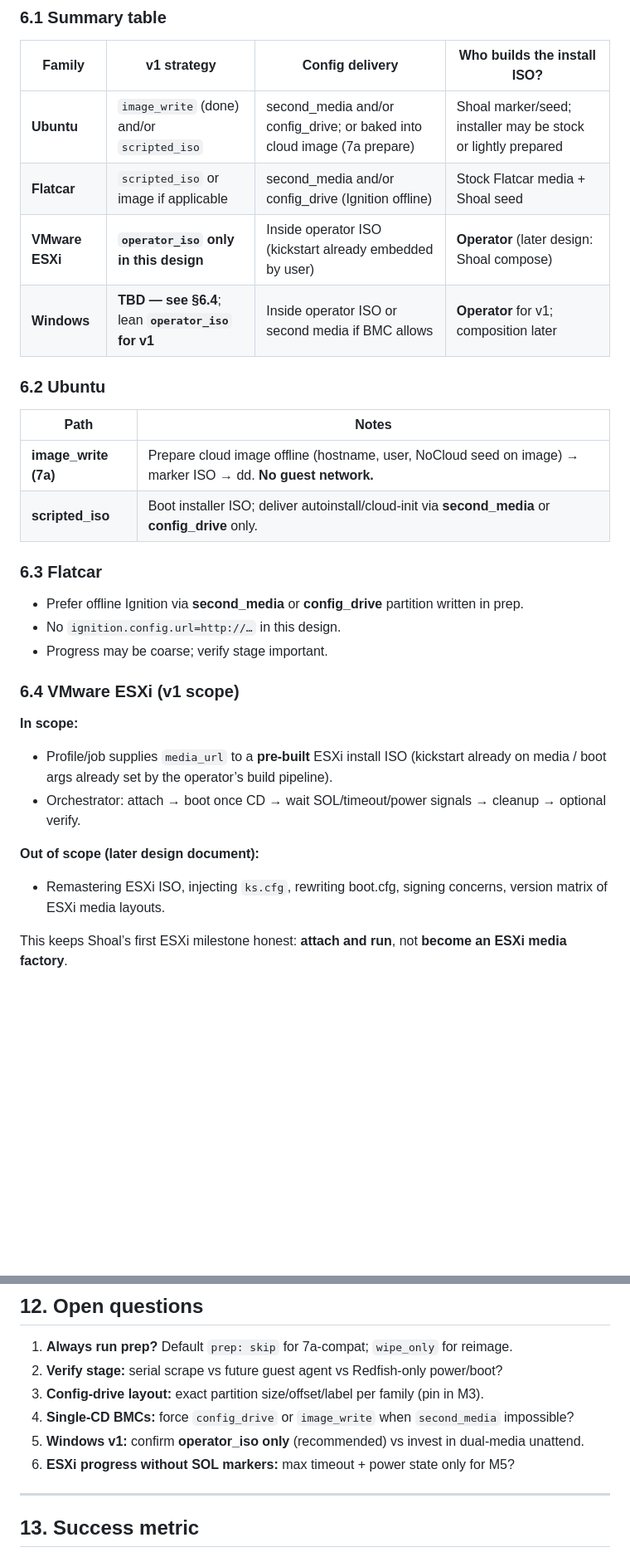
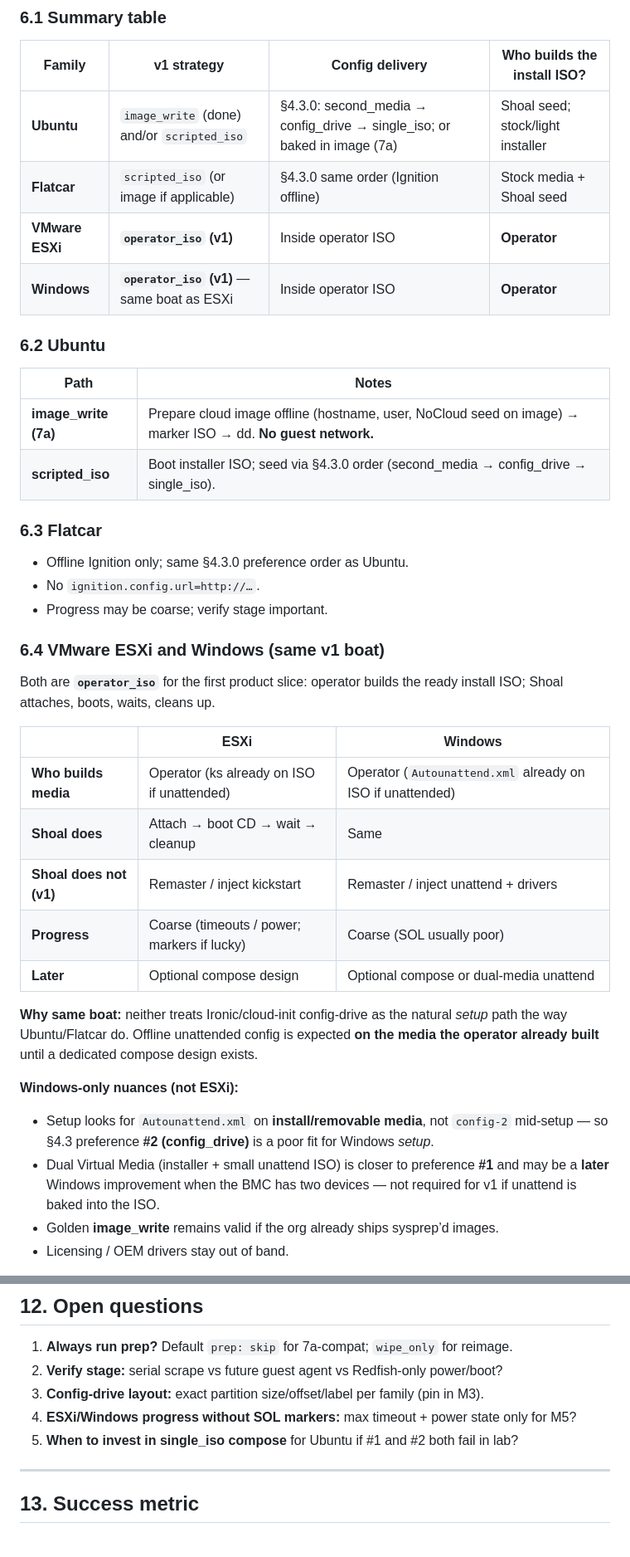
Before and after one commit to mattcburns/shoal, a Markdown page: docs/multi-stage-provisioning-design.md, 2 parts joined by grey strips. Shown at 83% size. Drawn GitHub-style; blank space fills up the shorter version.

```diff
--- a/docs/multi-stage-provisioning-design.md
+++ b/docs/multi-stage-provisioning-design.md
@@ -324,38 +349,48 @@ write), `PREP_DONE`, `ERROR`
 
 | Family | v1 strategy | Config delivery | Who builds the install ISO? |
 |--------|-------------|-----------------|------------------------------|
-| **Ubuntu** | `image_write` (done) and/or `scripted_iso` | second_media and/or config_drive; or baked into cloud image (7a prepare) | Shoal marker/seed; installer may be stock or lightly prepared |
-| **Flatcar** | `scripted_iso` or image if applicable | second_media and/or config_drive (Ignition offline) | Stock Flatcar media + Shoal seed |
-| **VMware ESXi** | **`operator_iso` only in this design** | Inside operator ISO (kickstart already embedded by user) | **Operator** (later design: Shoal compose) |
-| **Windows** | **TBD — see §6.4**; lean **`operator_iso` for v1** | Inside operator ISO or second media if BMC allows | **Operator** for v1; composition later |
+| **Ubuntu** | `image_write` (done) and/or `scripted_iso` | §4.3.0: second_media → config_drive → single_iso; or baked in image (7a) | Shoal seed; stock/light installer |
+| **Flatcar** | `scripted_iso` (or image if applicable) | §4.3.0 same order (Ignition offline) | Stock media + Shoal seed |
+| **VMware ESXi** | **`operator_iso` (v1)** | Inside operator ISO | **Operator** |
+| **Windows** | **`operator_iso` (v1)** — same boat as ESXi | Inside operator ISO | **Operator** |
 
 ### 6.2 Ubuntu
 
 | Path | Notes |
 |------|--------|
 | **image_write (7a)** | Prepare cloud image offline (hostname, user, NoCloud seed on image) → marker ISO → dd. **No guest network.** |
-| **scripted_iso** | Boot installer ISO; deliver autoinstall/cloud-init via **second_media** or **config_drive** only. |
+| **scripted_iso** | Boot installer ISO; seed via §4.3.0 order (second_media → config_drive → single_iso). |
 
 ### 6.3 Flatcar
 
-- Prefer offline Ignition via **second_media** or **config_drive** partition written in prep.
-- No `ignition.config.url=http://…` in this design.
+- Offline Ignition only; same §4.3.0 preference order as Ubuntu.
+- No `ignition.config.url=http://…`.
 - Progress may be coarse; verify stage important.
 
-### 6.4 VMware ESXi (v1 scope)
+### 6.4 VMware ESXi and Windows (same v1 boat)
 
-**In scope:**
+Both are **`operator_iso`** for the first product slice: operator builds the ready
+install ISO; Shoal attaches, boots, waits, cleans up.
 
-- Profile/job supplies `media_url` to a **pre-built** ESXi install ISO (kickstart already
-  on media / boot args already set by the operator’s build pipeline).
-- Orchestrator: attach → boot once CD → wait SOL/timeout/power signals → cleanup →
-  optional verify.
+| | ESXi | Windows |
+|--|------|---------|
+| **Who builds media** | Operator (ks already on ISO if unattended) | Operator (`Autounattend.xml` already on ISO if unattended) |
+| **Shoal does** | Attach → boot CD → wait → cleanup | Same |
+| **Shoal does not (v1)** | Remaster / inject kickstart | Remaster / inject unattend + drivers |
+| **Progress** | Coarse (timeouts / power; markers if lucky) | Coarse (SOL usually poor) |
+| **Later** | Optional compose design | Optional compose or dual-media unattend |
 
-**Out of scope (later design document):**
+**Why same boat:** neither treats Ironic/cloud-init config-drive as the natural *setup*
+path the way Ubuntu/Flatcar do. Offline unattended config is expected **on the media the
+operator already built** until a dedicated compose design exists.
 
-- Remastering ESXi ISO, injecting `ks.cfg`, rewriting boot.cfg, signing concerns, version
-  matrix of ESXi media layouts.
+**Windows-only nuances (not ESXi):**
 
-This keeps Shoal’s first ESXi milestone honest: **attach and run**, not **become an ESXi
-media factory**.
+- Setup looks for `Autounattend.xml` on **install/removable media**, not `config-2`
+  mid-setup — so §4.3 preference **#2 (config_drive)** is a poor fit for Windows *setup*.
+- Dual Virtual Media (installer + small unattend ISO) is closer to preference **#1** and
+  may be a **later** Windows improvement when the BMC has two devices — not required for
+  v1 if unattend is baked into the ISO.
+- Golden **image_write** remains valid if the org already ships sysprep’d images.
+- Licensing / OEM drivers stay out of band.
 
@@ -487,9 +494,8 @@ Version media URLs when content changes (sushy cache lesson from 7a).
 1. **Always run prep?** Default `prep: skip` for 7a-compat; `wipe_only` for reimage.
 2. **Verify stage:** serial scrape vs future guest agent vs Redfish-only power/boot?
 3. **Config-drive layout:** exact partition size/offset/label per family (pin in M3).
-4. **Single-CD BMCs:** force `config_drive` or `image_write` when `second_media` impossible?
-5. **Windows v1:** confirm **operator_iso only** (recommended) vs invest in dual-media unattend.
-6. **ESXi progress without SOL markers:** max timeout + power state only for M5?
+4. **ESXi/Windows progress without SOL markers:** max timeout + power state only for M5?
+5. **When to invest in single_iso compose** for Ubuntu if #1 and #2 both fail in lab?
 
 ---
 
```
Also changed, not shown: other parts of docs/multi-stage-provisioning-design.md (+47 -50 lines).
